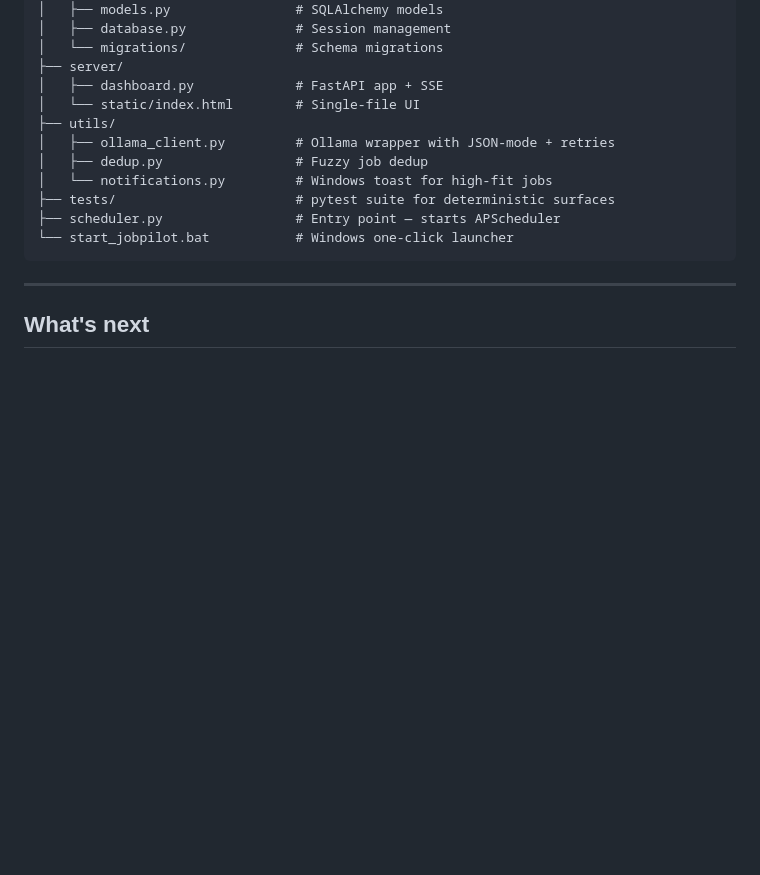
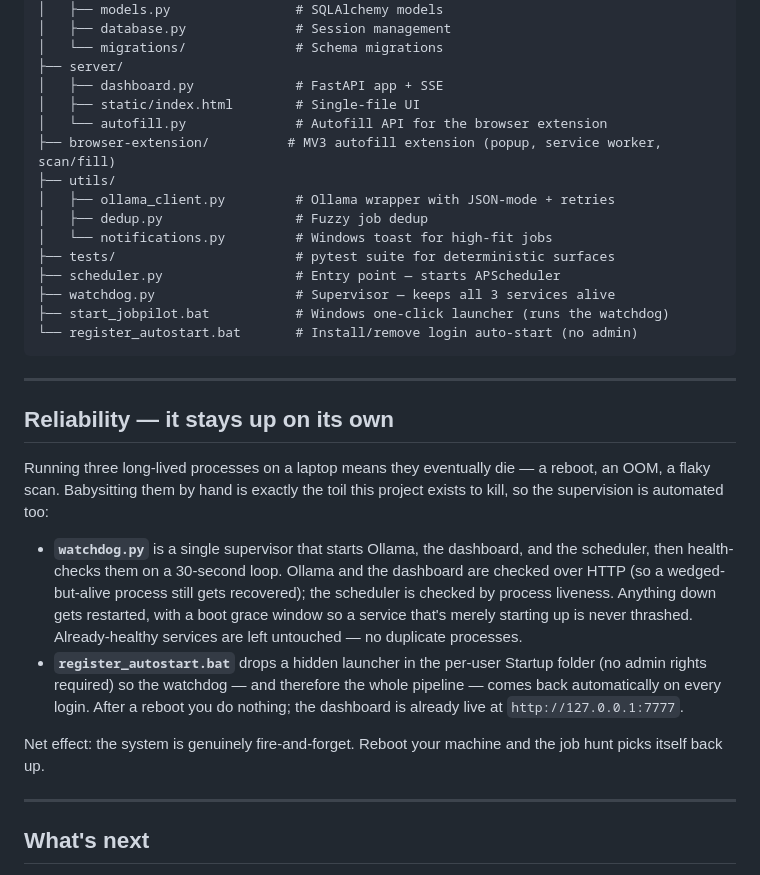
Before and after one commit to haidar-farhat/Personal-JobPilot, a Markdown page: README.md, the part around one of its changes. GitHub-like rendering; blank space fills up the shorter version.

````diff
--- a/README.md
+++ b/README.md
@@ -248,15 +284,30 @@ Personal-JobPilot/
 │   └── migrations/              # Schema migrations
 ├── server/
 │   ├── dashboard.py             # FastAPI app + SSE
-│   └── static/index.html        # Single-file UI
+│   ├── static/index.html        # Single-file UI
+│   └── autofill.py              # Autofill API for the browser extension
+├── browser-extension/          # MV3 autofill extension (popup, service worker, scan/fill)
 ├── utils/
 │   ├── ollama_client.py         # Ollama wrapper with JSON-mode + retries
 │   ├── dedup.py                 # Fuzzy job dedup
 │   └── notifications.py         # Windows toast for high-fit jobs
 ├── tests/                       # pytest suite for deterministic surfaces
 ├── scheduler.py                 # Entry point — starts APScheduler
-└── start_jobpilot.bat           # Windows one-click launcher
+├── watchdog.py                  # Supervisor — keeps all 3 services alive
+├── start_jobpilot.bat           # Windows one-click launcher (runs the watchdog)
+└── register_autostart.bat       # Install/remove login auto-start (no admin)
 ```
+
+---
+
+## Reliability — it stays up on its own
+
+Running three long-lived processes on a laptop means they eventually die — a reboot, an OOM, a flaky scan. Babysitting them by hand is exactly the toil this project exists to kill, so the supervision is automated too:
+
+- **`watchdog.py`** is a single supervisor that starts Ollama, the dashboard, and the scheduler, then health-checks them on a 30-second loop. Ollama and the dashboard are checked over HTTP (so a wedged-but-alive process still gets recovered); the scheduler is checked by process liveness. Anything down gets restarted, with a boot grace window so a service that's merely starting up is never thrashed. Already-healthy services are left untouched — no duplicate processes.
+- **`register_autostart.bat`** drops a hidden launcher in the per-user Startup folder (no admin rights required) so the watchdog — and therefore the whole pipeline — comes back automatically on every login. After a reboot you do nothing; the dashboard is already live at `http://127.0.0.1:7777`.
+
+Net effect: the system is genuinely fire-and-forget. Reboot your machine and the job hunt picks itself back up.
 
 ---
 
````
Also changed, not shown: other parts of README.md (+39 -3 lines).
